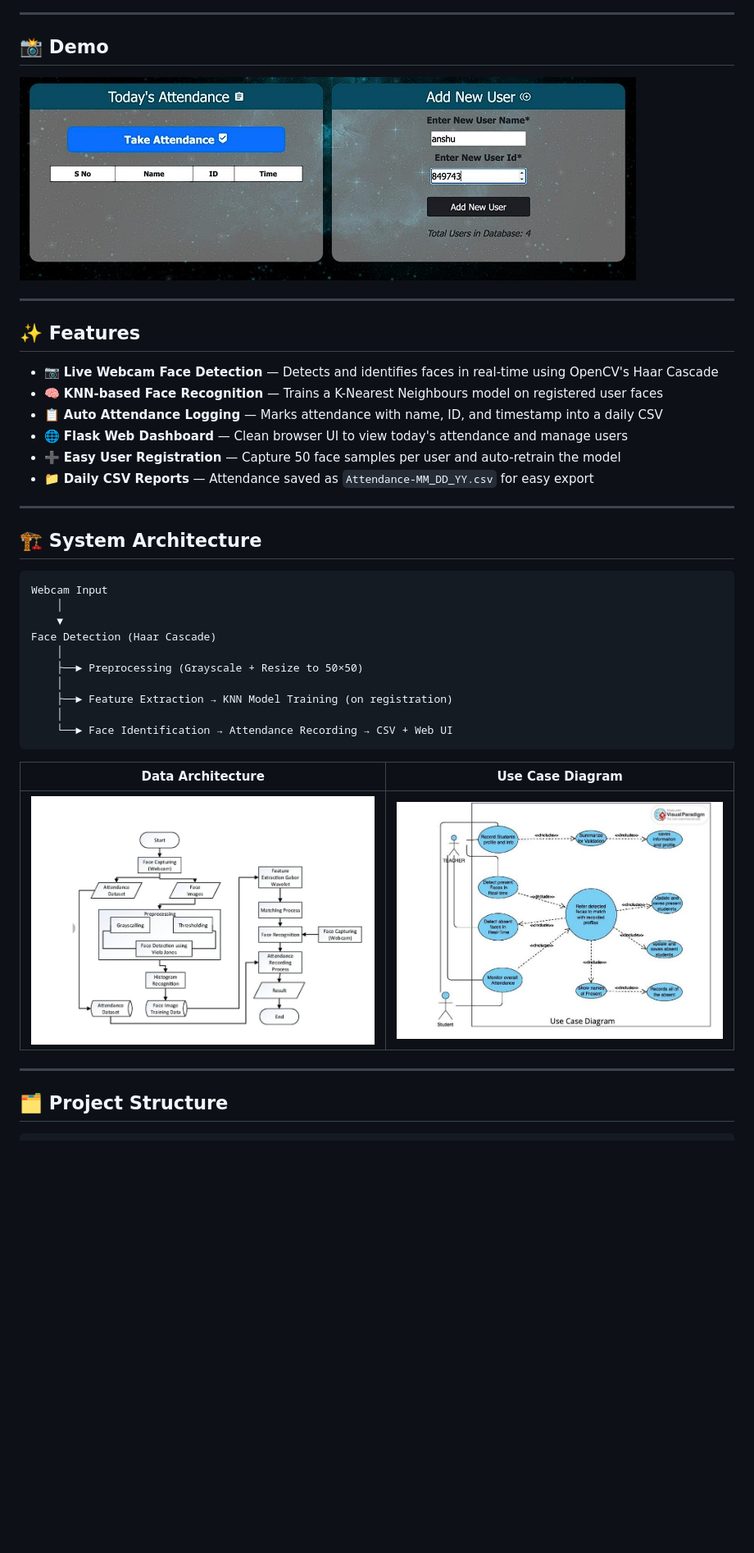
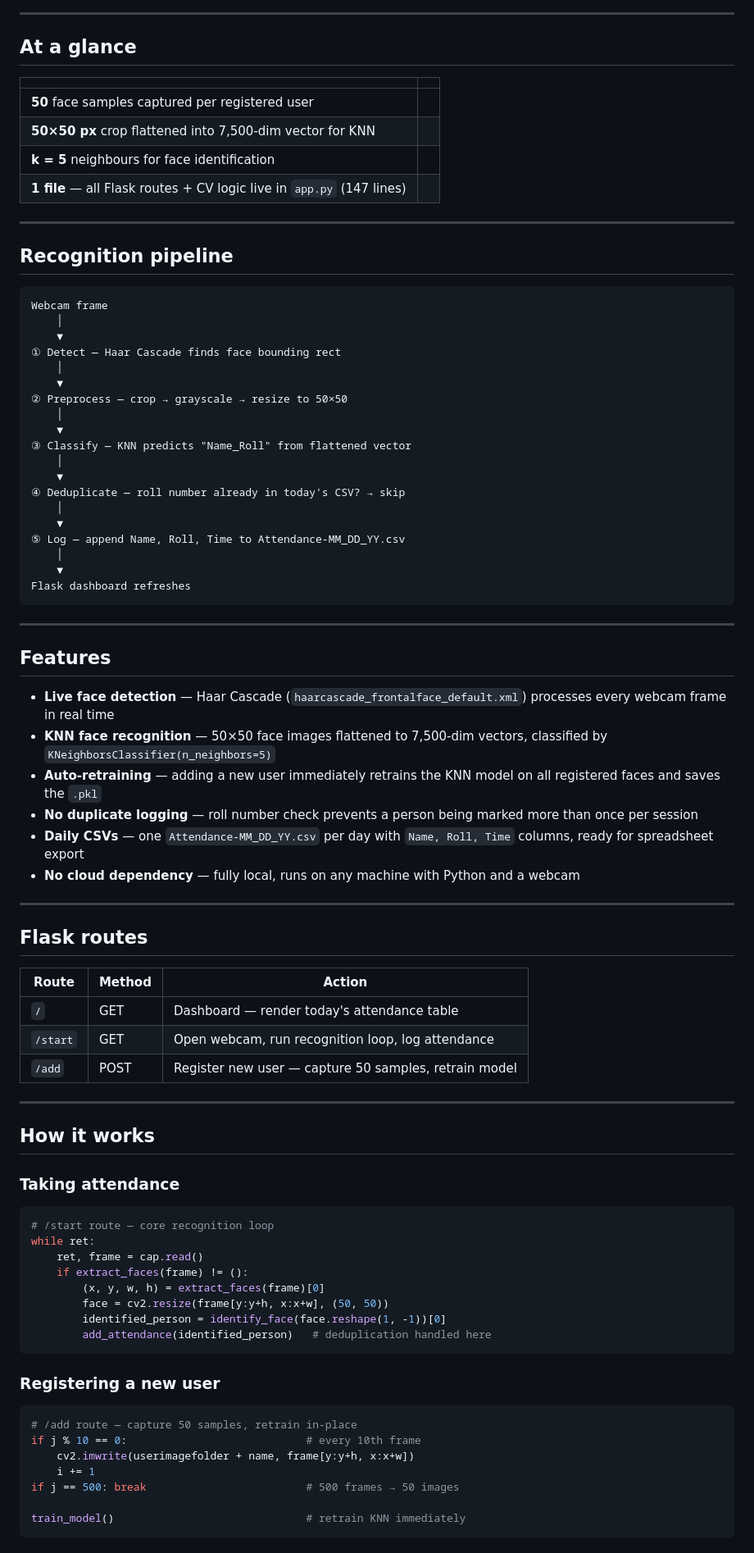
Before and after one commit to BiplabaKrSamal/InstantAttend, a Markdown page: README.md, the part around one of its changes. Shown at 82% size. Drawn GitHub-style; blank space fills up the shorter version.

````diff
--- a/README.md
+++ b/README.md
@@ -12,42 +25,88 @@
 
 ---
 
-## 📸 Demo
+## At a glance
 
-![InstantAttend Dashboard](screenshot.png)
+| | |
+|---|---|
+| **50** face samples captured per registered user |
+| **50×50 px** crop flattened into 7,500-dim vector for KNN |
+| **k = 5** neighbours for face identification |
+| **1 file** — all Flask routes + CV logic live in `app.py` (147 lines) |
 
 ---
 
-## ✨ Features
+## Recognition pipeline
 
-- 📷 **Live Webcam Face Detection** — Detects and identifies faces in real-time using OpenCV's Haar Cascade
-- 🧠 **KNN-based Face Recognition** — Trains a K-Nearest Neighbours model on registered user faces
-- 📋 **Auto Attendance Logging** — Marks attendance with name, ID, and timestamp into a daily CSV
-- 🌐 **Flask Web Dashboard** — Clean browser UI to view today's attendance and manage users
-- ➕ **Easy User Registration** — Capture 50 face samples per user and auto-retrain the model
-- 📁 **Daily CSV Reports** — Attendance saved as `Attendance-MM_DD_YY.csv` for easy export
+```
+Webcam frame
+    │
+    ▼
+① Detect — Haar Cascade finds face bounding rect
+    │
+    ▼
+② Preprocess — crop → grayscale → resize to 50×50
+    │
+    ▼
+③ Classify — KNN predicts "Name_Roll" from flattened vector
+    │
+    ▼
+④ Deduplicate — roll number already in today's CSV? → skip
+    │
+    ▼
+⑤ Log — append Name, Roll, Time to Attendance-MM_DD_YY.csv
+    │
+    ▼
+Flask dashboard refreshes
+```
 
 ---
 
-## 🏗️ System Architecture
+## Features
 
-```
-Webcam Input
-    │
-    ▼
-Face Detection (Haar Cascade)
-    │
-    ├──► Preprocessing (Grayscale + Resize to 50×50)
-    │
-    ├──► Feature Extraction → KNN Model Training (on registration)
-    │
-    └──► Face Identification → Attendance Recording → CSV + Web UI
-```
-
-| Data Architecture | Use Case Diagram |
-|:---:|:---:|
-| ![Data Architecture](docs/data_architecture.png) | ![Use Case Diagram](docs/use_case_diagram.png) |
+- **Live face detection** — Haar Cascade (`haarcascade_frontalface_default.xml`) processes every webcam frame in real time
+- **KNN face recognition** — 50×50 face images flattened to 7,500-dim vectors, classified by `KNeighborsClassifier(n_neighbors=5)`
+- **Auto-retraining** — adding a new user immediately retrains the KNN model on all registered faces and saves the `.pkl`
+- **No duplicate logging** — roll number check prevents a person being marked more than once per session
+- **Daily CSVs** — one `Attendance-MM_DD_YY.csv` per day with `Name, Roll, Time` columns, ready for spreadsheet export
+- **No cloud dependency** — fully local, runs on any machine with Python and a webcam
 
 ---
 
-## 🗂️ Project Structure
+## Flask routes
+
+| Route | Method | Action |
+|---|---|---|
+| `/` | GET | Dashboard — render today's attendance table |
+| `/start` | GET | Open webcam, run recognition loop, log attendance |
+| `/add` | POST | Register new user — capture 50 samples, retrain model |
+
+---
+
+## How it works
+
+### Taking attendance
+
+```python
+# /start route — core recognition loop
+while ret:
+    ret, frame = cap.read()
+    if extract_faces(frame) != ():
+        (x, y, w, h) = extract_faces(frame)[0]
+        face = cv2.resize(frame[y:y+h, x:x+w], (50, 50))
+        identified_person = identify_face(face.reshape(1, -1))[0]
+        add_attendance(identified_person)   # deduplication handled here
+```
+
+### Registering a new user
+
+```python
+# /add route — capture 50 samples, retrain in-place
+if j % 10 == 0:                            # every 10th frame
+    cv2.imwrite(userimagefolder + name, frame[y:y+h, x:x+w])
+    i += 1
+if j == 500: break                         # 500 frames → 50 images
+
+train_model()                              # retrain KNN immediately
+```
+
````
Also changed, not shown: other parts of README.md (+119 -87 lines).
